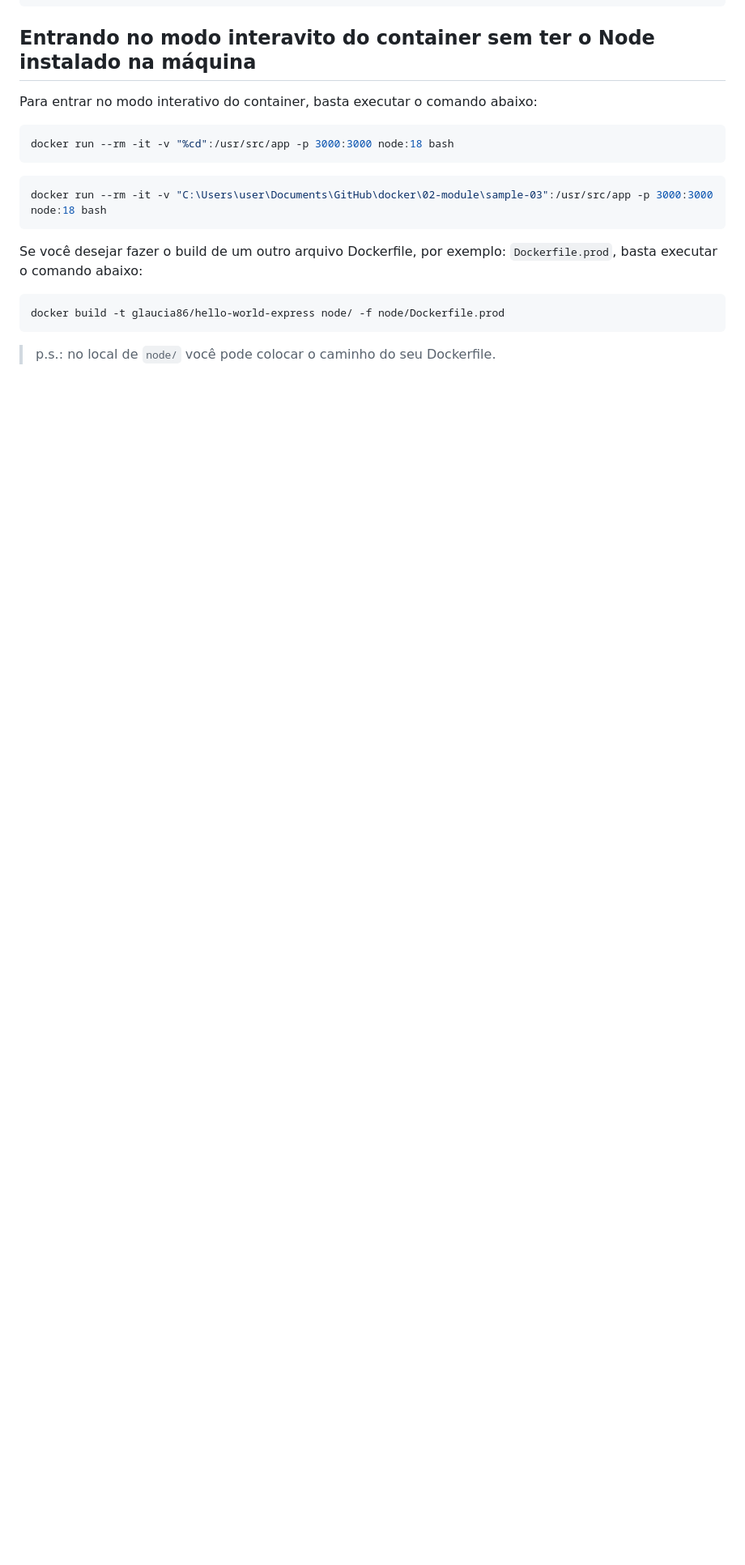
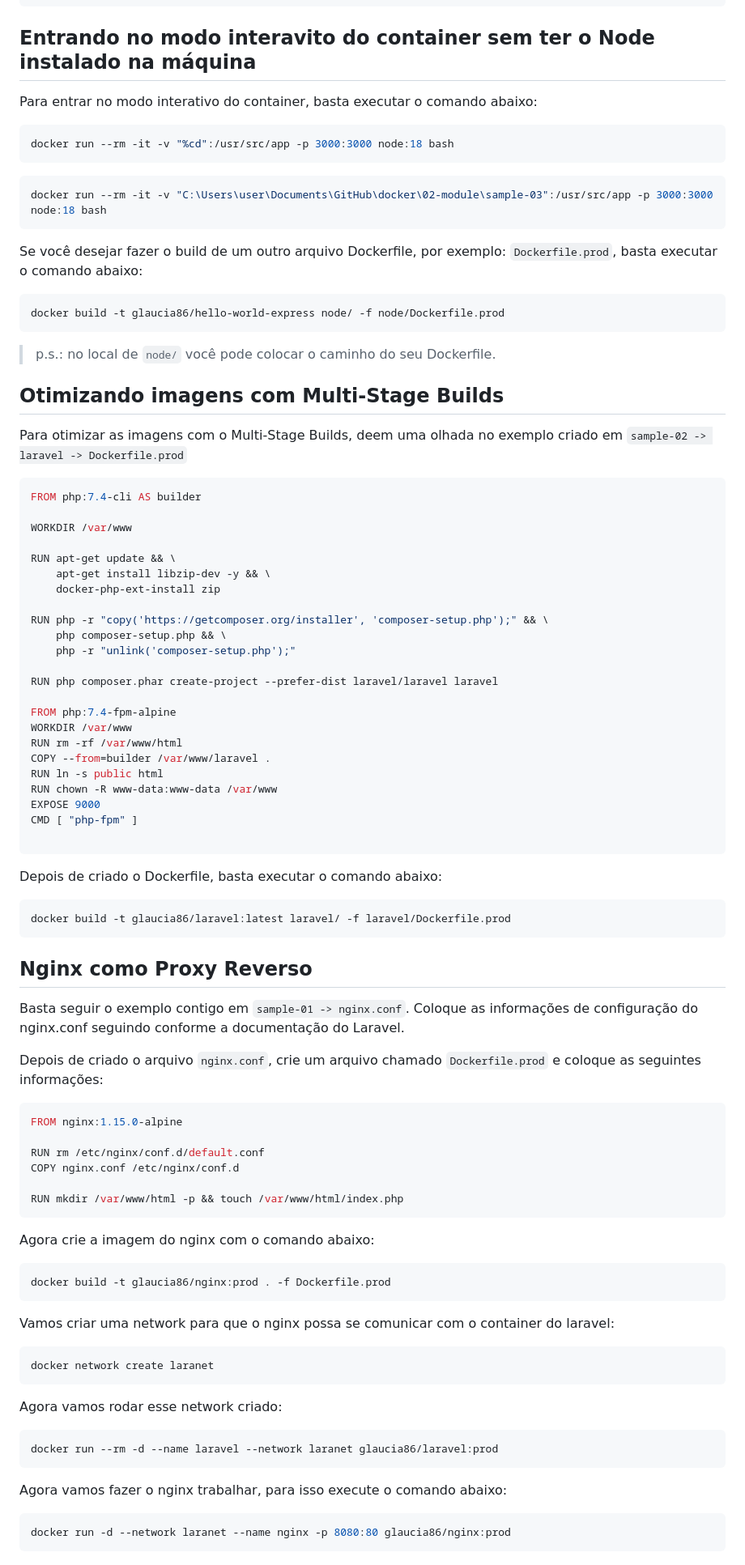
Before and after one commit to glaucia86/fc-studies, a Markdown page: 02-module/NOTES.md, the part around the change. Shown: that part at 81% size. GitHub-like rendering; blank space fills up the shorter version.

Commit message:
chore: working with nginx with reverse proxy

````diff
--- a/02-module/NOTES.md
+++ b/02-module/NOTES.md
@@ -573,3 +573,78 @@ docker build -t glaucia86/hello-world-express node/ -f node/Dockerfile.prod
 ```
 
 > p.s.: no local de `node/` você pode colocar o caminho do seu Dockerfile.
+
+## Otimizando imagens com Multi-Stage Builds
+
+Para otimizar as imagens com o Multi-Stage Builds, deem uma olhada no exemplo criado em `sample-02 -> laravel -> Dockerfile.prod`
+
+```dockerfile
+FROM php:7.4-cli AS builder
+
+WORKDIR /var/www
+
+RUN apt-get update && \
+    apt-get install libzip-dev -y && \
+    docker-php-ext-install zip
+
+RUN php -r "copy('https://getcomposer.org/installer', 'composer-setup.php');" && \
+    php composer-setup.php && \
+    php -r "unlink('composer-setup.php');"
+
+RUN php composer.phar create-project --prefer-dist laravel/laravel laravel
+
+FROM php:7.4-fpm-alpine
+WORKDIR /var/www
+RUN rm -rf /var/www/html
+COPY --from=builder /var/www/laravel .
+RUN ln -s public html
+RUN chown -R www-data:www-data /var/www
+EXPOSE 9000
+CMD [ "php-fpm" ]
+
+```
+
+Depois de criado o Dockerfile, basta executar o comando abaixo:
+
+```bash
+docker build -t glaucia86/laravel:latest laravel/ -f laravel/Dockerfile.prod
+```
+
+## Nginx como Proxy Reverso
+
+Basta seguir o exemplo contigo em `sample-01 -> nginx.conf`. Coloque as informações de configuração do nginx.conf seguindo conforme a documentação do Laravel.
+
+Depois de criado o arquivo `nginx.conf`, crie um arquivo chamado `Dockerfile.prod` e coloque as seguintes informações:
+
+```dockerfile
+FROM nginx:1.15.0-alpine
+
+RUN rm /etc/nginx/conf.d/default.conf
+COPY nginx.conf /etc/nginx/conf.d
+
+RUN mkdir /var/www/html -p && touch /var/www/html/index.php
+```
+
+Agora crie a imagem do nginx com o comando abaixo:
+
+```bash
+docker build -t glaucia86/nginx:prod . -f Dockerfile.prod
+```
+
+Vamos criar uma network para que o nginx possa se comunicar com o container do laravel:
+
+```bash
+docker network create laranet
+```
+
+Agora vamos rodar esse network criado:
+
+```bash
+docker run --rm -d --name laravel --network laranet glaucia86/laravel:prod
+```
+
+Agora vamos fazer o nginx trabalhar, para isso execute o comando abaixo:
+
+```bash
+docker run -d --network laranet --name nginx -p 8080:80 glaucia86/nginx:prod
+```
````
